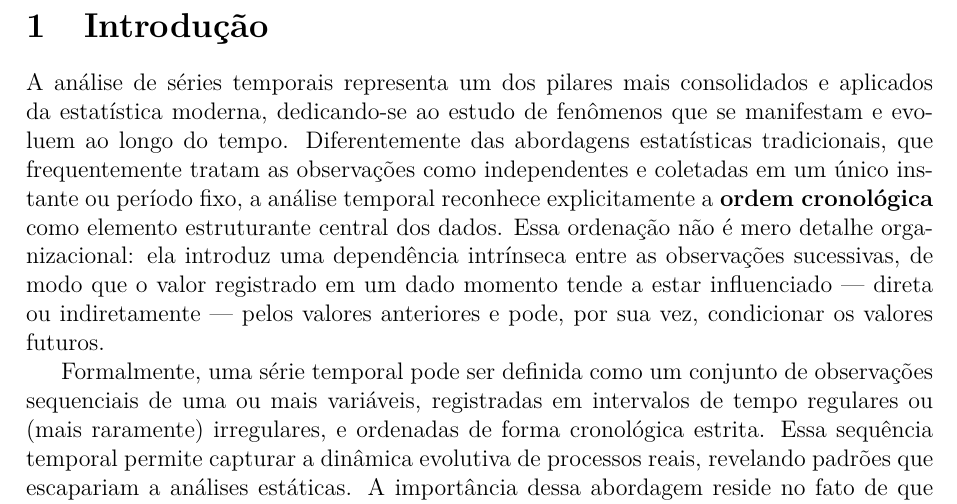
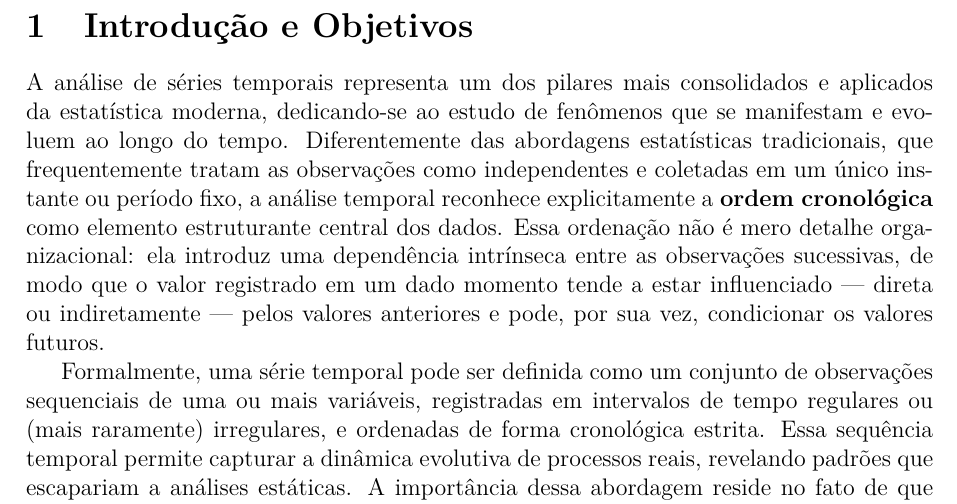
Before and after one commit to pedrorupf87/CienciaDados, a LaTeX document (Matematica/SeriesTemporais.tex): part of page 2 of 6, cut so that both start at the same text. Compiled offline with pdfLaTeX.

Commit message:
Addon08 - SeriesTemporais

```diff
--- a/Matematica/SeriesTemporais.tex
+++ b/Matematica/SeriesTemporais.tex
@@ -77,7 +77,7 @@
 \maketitle
 \newpage
 
-\section{Introdução}
+\section{Introdução e Objetivos}
 
 A análise de séries temporais representa um dos pilares mais consolidados e aplicados da estatística moderna, dedicando-se ao estudo de fenômenos que se manifestam e
 evoluem ao longo do tempo. Diferentemente das abordagens estatísticas tradicionais, que frequentemente tratam as observações como independentes e coletadas em um
```
Also changed, not shown: Matematica/SeriesTemporais.pdf, 3 other files.
